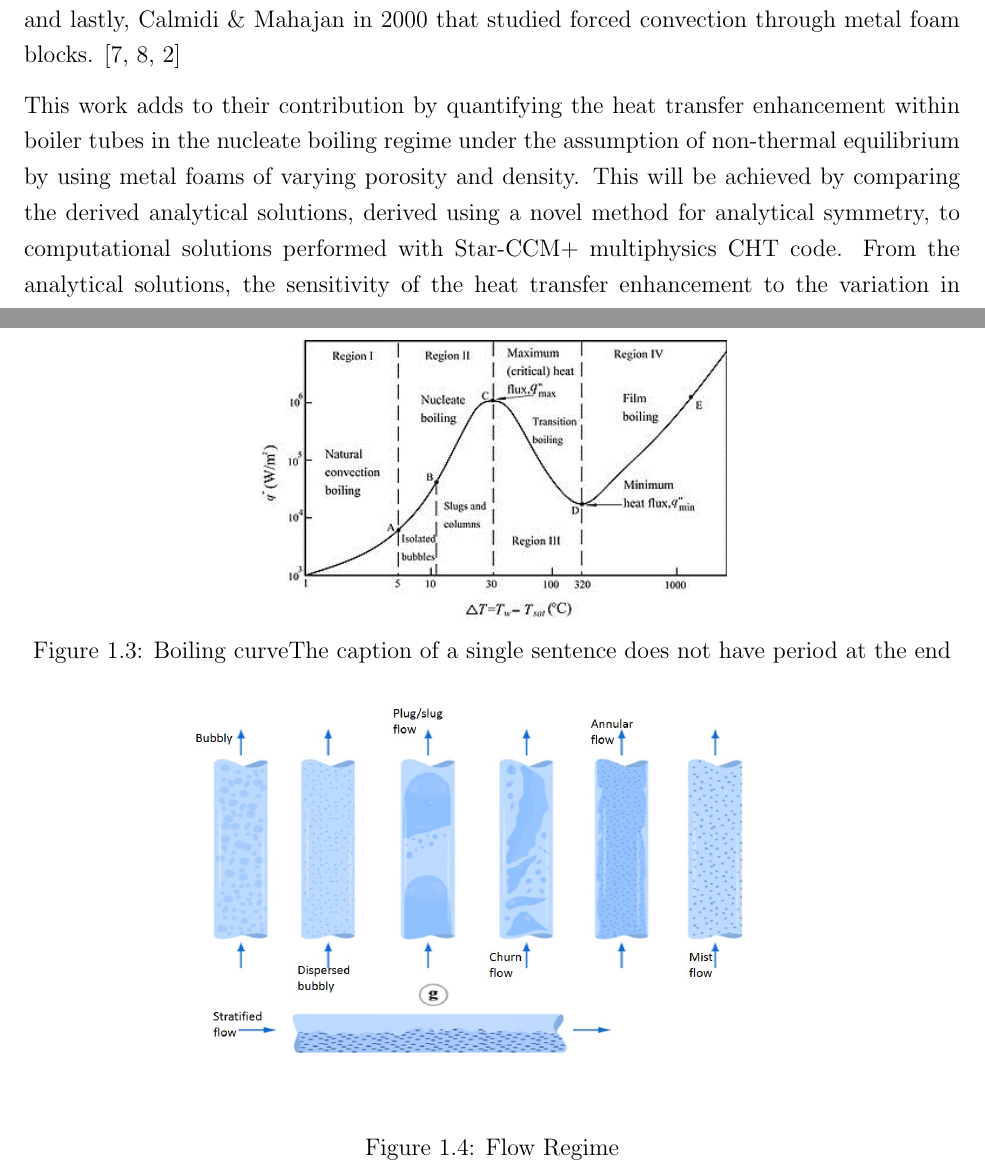
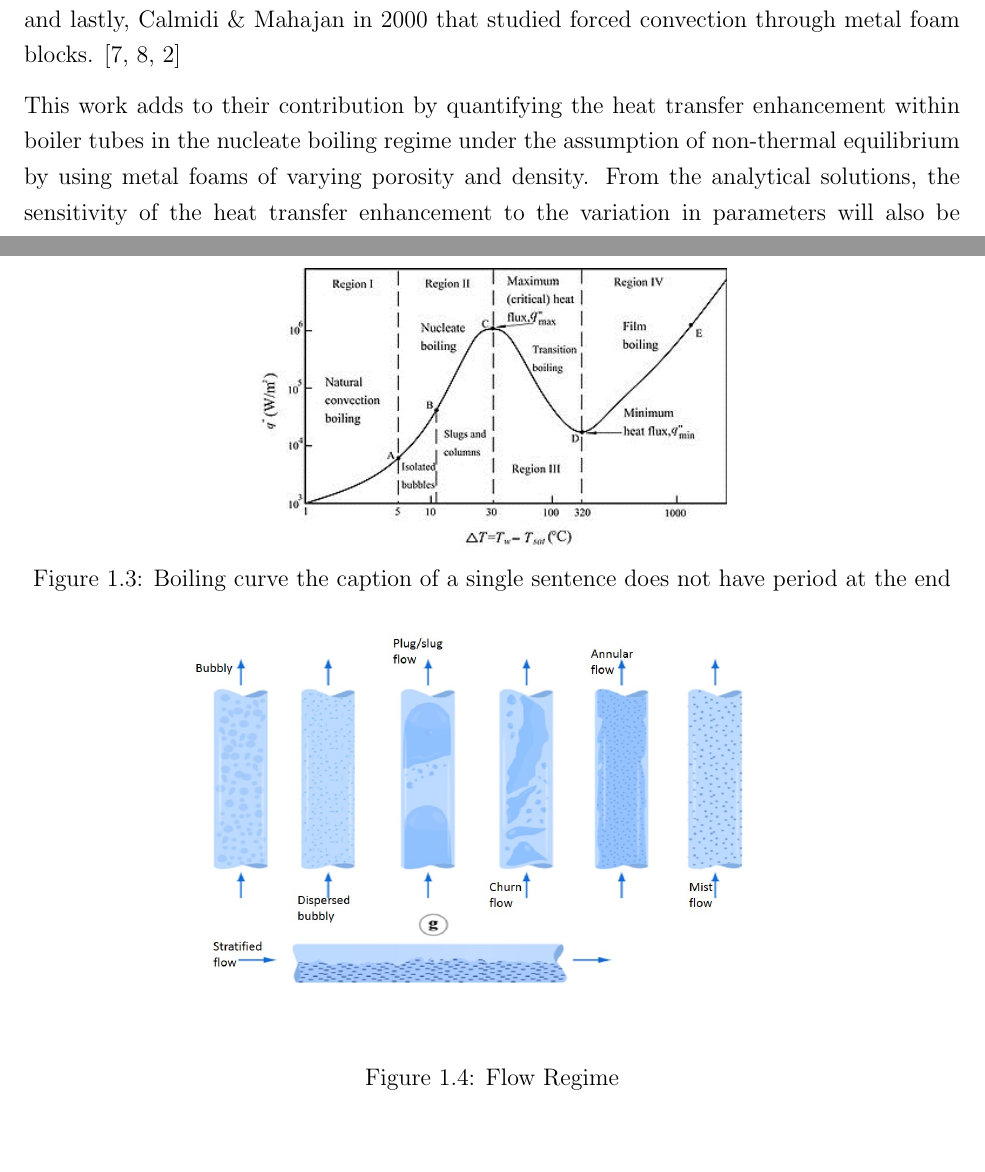
Before and after one commit to jhedrick/metalfoamreport, a LaTeX thesis (compileTAMUreport.tex, which reads introduction.tex, methodology.tex): two parts of pages 6 and 12 of 17, joined at a grey line, cut so that both start at the same text, the shorter picture padded with empty space. Compiled offline with pdfLaTeX.

Commit message:
Minor changes.

```diff
--- a/introduction.tex
+++ b/introduction.tex
@@ -20,7 +20,7 @@ The goal of this paper is to improve upon the work of Du in 2010 that analytical
 \cite{Du2010,Kopanidis2010,Calmidi2000}
 
 This work adds to their contribution by quantifying the heat transfer enhancement within boiler tubes in the nucleate boiling regime under the assumption of non-thermal equilibrium by using metal foams of varying porosity and density.
-This will be achieved by comparing the derived analytical solutions, derived using a novel method for analytical symmetry, to computational solutions performed with Star-CCM+ multiphysics CHT code.
+%This will be achieved by comparing the derived analytical solutions, derived using a novel method for analytical symmetry, to computational solutions performed with Star-CCM+ multiphysics CHT code.
 From the analytical solutions, the sensitivity of the heat transfer enhancement to the variation in parameters will also be determined.
 
 \end{document}
--- a/methodology.tex
+++ b/methodology.tex
@@ -126,7 +126,7 @@ Figures \ref{fig:flowregime} and \ref{fig:boilingregime} give examples of the me
 \begin{figure}
 \centering
 \includegraphics[width=0.5\textwidth]{./figure/400px-Boiling}
-\caption{Boiling curveThe caption of a single sentence does not have period at the end}
+\caption{Boiling curve the caption of a single sentence does not have period at the end}
 \label{fig:boilingregime}
 \end{figure}
 %%%%%%%%%%%%%%%% end FIGURE 1 %%%%%%%%%%%%%%%%%%%
```
Also changed, not shown: abstract.tex (+4 -1 lines).
